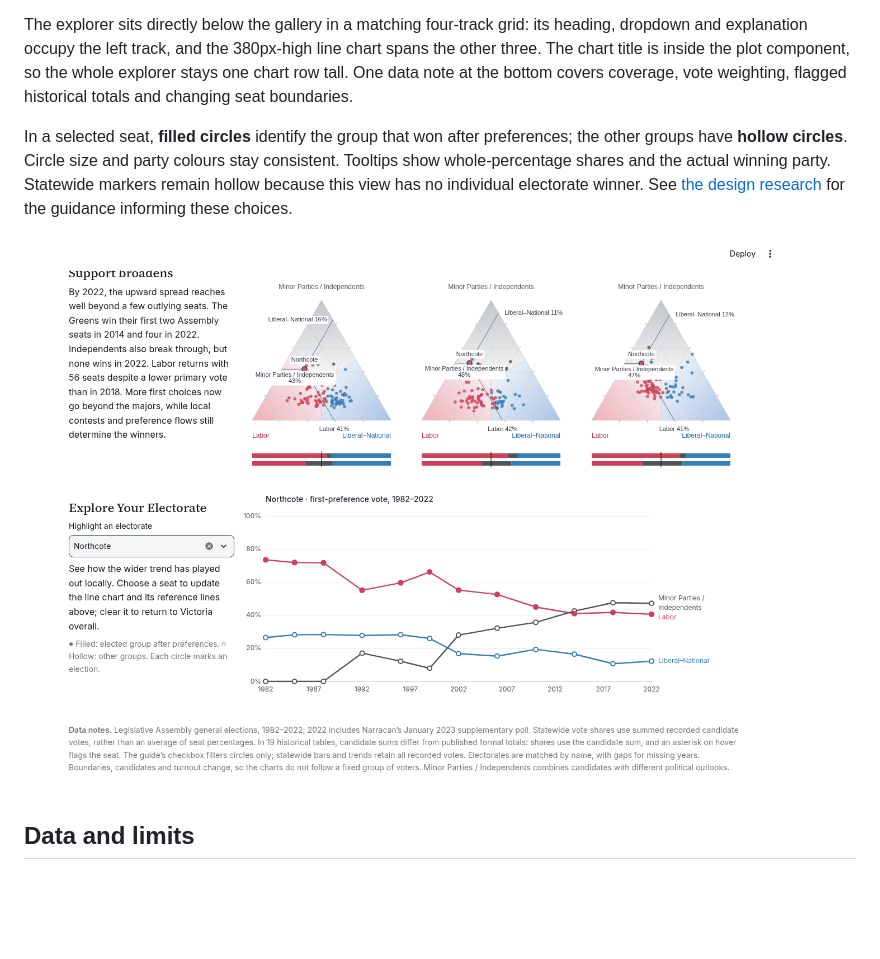
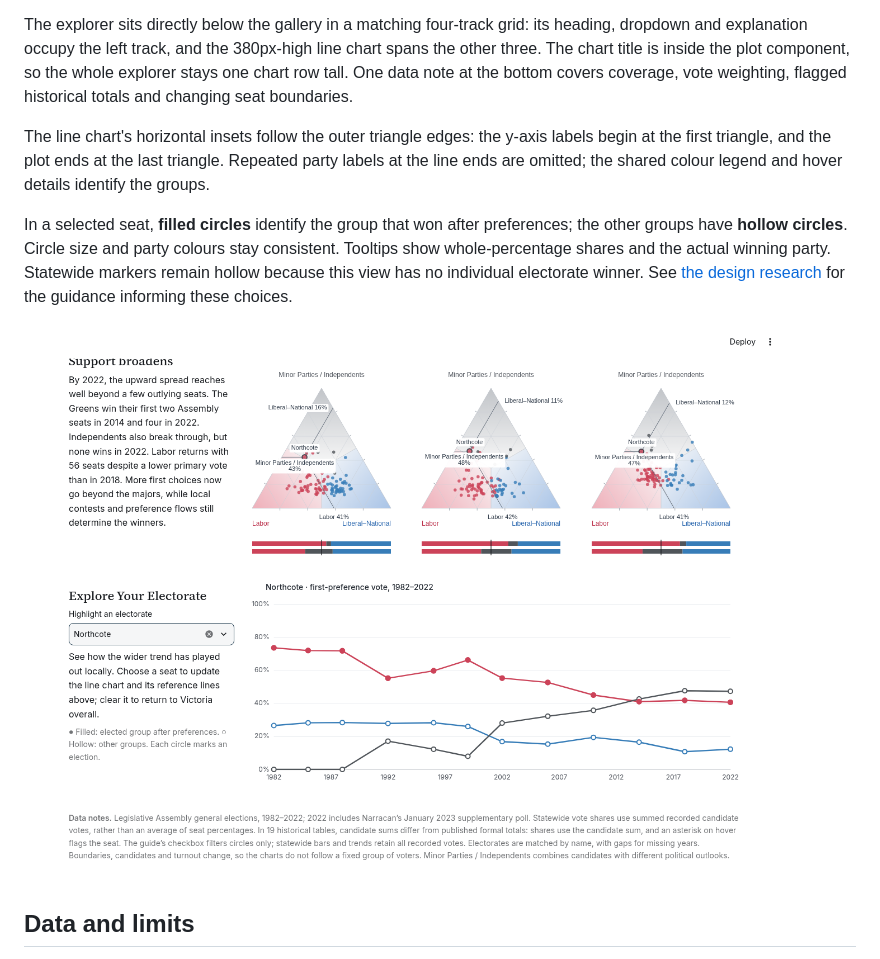
Before and after one commit to kieranadair/vic-elections, a Markdown page: README.md, the part around the change. GitHub-like rendering; pictures changed too: screenshots/explore-northcote.png; blank space fills up the shorter version.

Commit message:
Align line-chart insets with the triangles and remove repeated end labels

```diff
--- a/README.md
+++ b/README.md
@@ -55,6 +55,8 @@ Three lines show first-preference shares for each election. Victoria overall is
 
 The explorer sits directly below the gallery in a matching four-track grid: its heading, dropdown and explanation occupy the left track, and the 380px-high line chart spans the other three. The chart title is inside the plot component, so the whole explorer stays one chart row tall. One data note at the bottom covers coverage, vote weighting, flagged historical totals and changing seat boundaries.
 
+The line chart's horizontal insets follow the outer triangle edges: the y-axis labels begin at the first triangle, and the plot ends at the last triangle. Repeated party labels at the line ends are omitted; the shared colour legend and hover details identify the groups.
+
 In a selected seat, **filled circles** identify the group that won after preferences; the other groups have **hollow circles**. Circle size and party colours stay consistent. Tooltips show whole-percentage shares and the actual winning party. Statewide markers remain hollow because this view has no individual electorate winner. See [the design research](research/chart-design.md) for the guidance informing these choices.
 
 ![Northcote primary-vote trend with filled Labor winner markers](screenshots/explore-northcote.png)
```
Also changed, not shown: screenshots/explore-northcote-hover.png, screenshots/explore-row.png, screenshots/explore-statewide.png, 3 other files.
